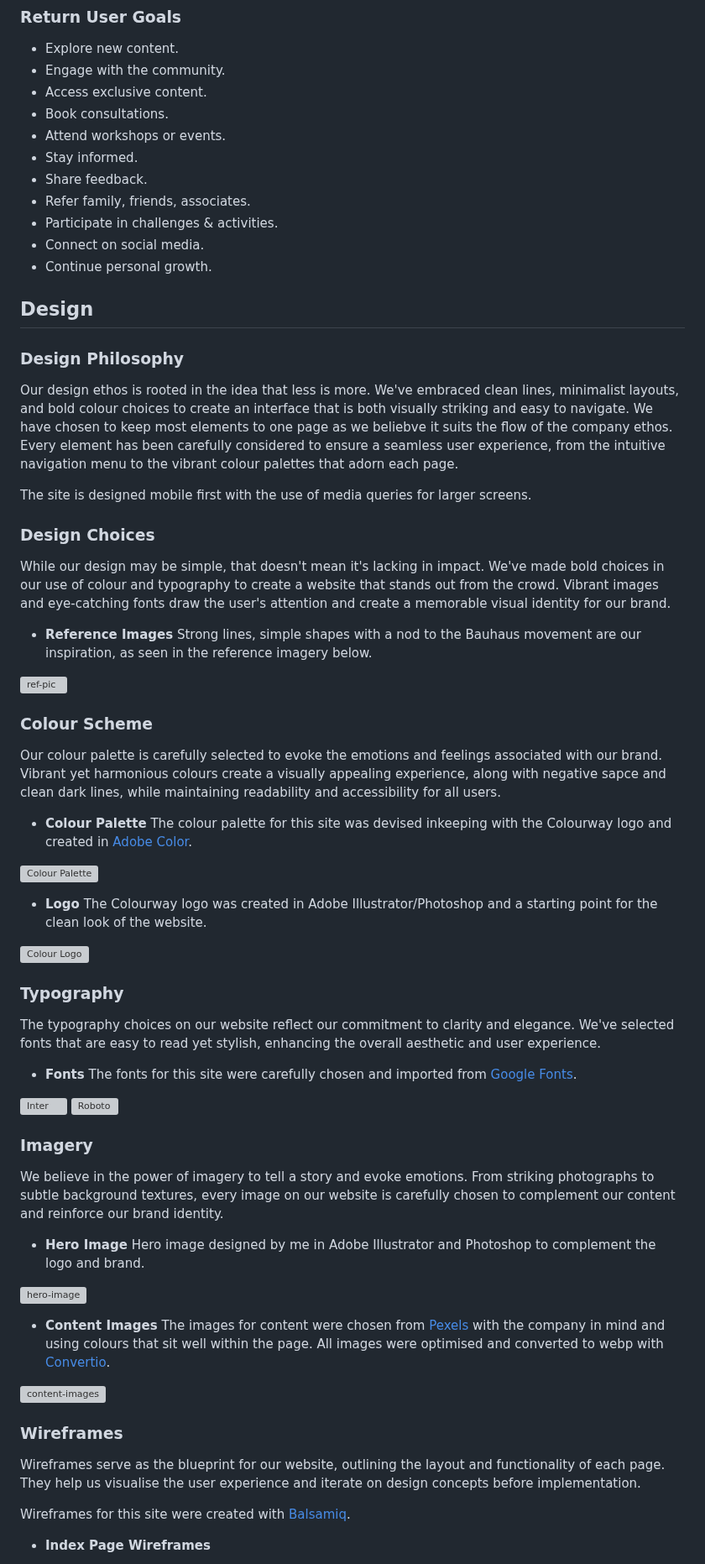
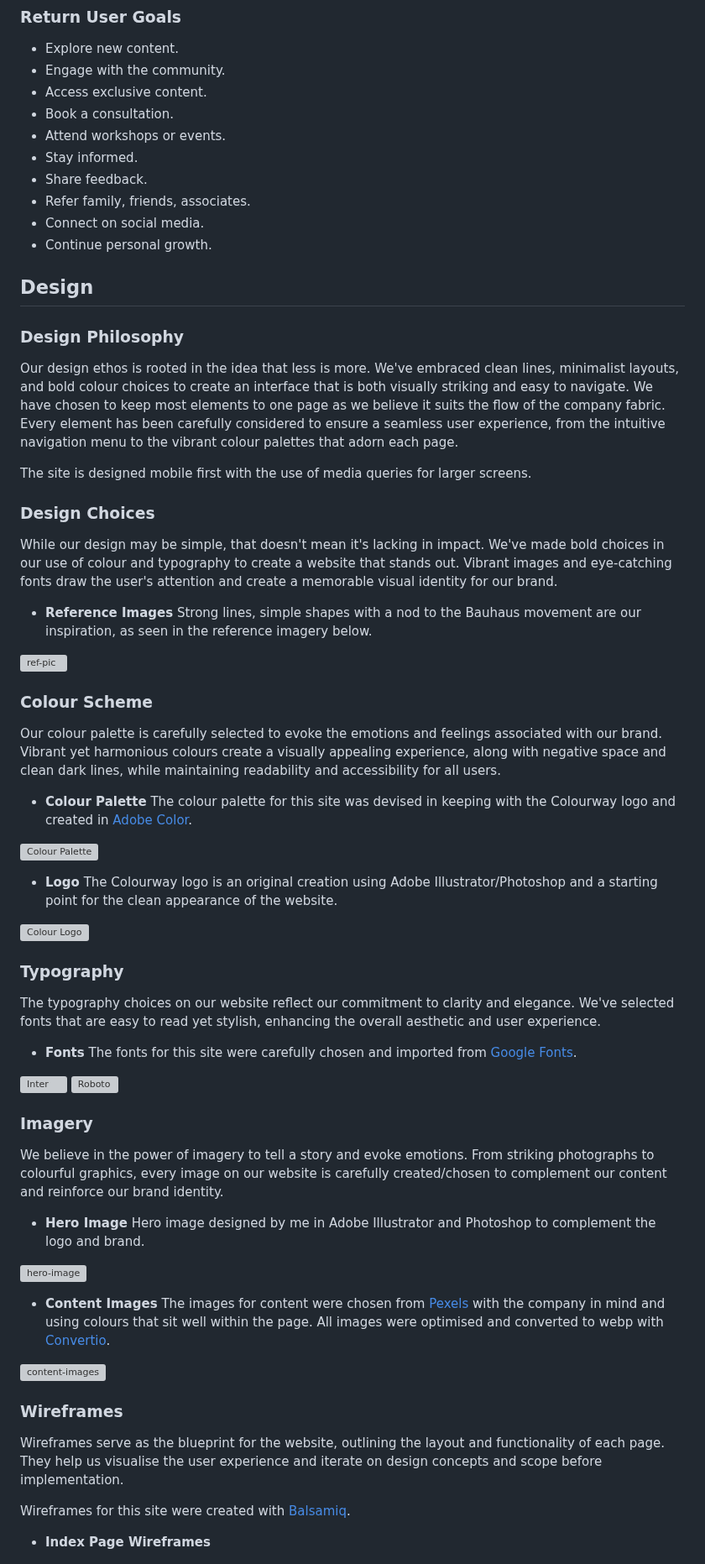
Before and after one commit to sarahmclo/colourway, a Markdown page: README.md, the part around one of its changes. Shown at 84% size. Rendered like a GitHub page; grey boxes are pictures that could not be loaded.

```diff
--- a/README.md
+++ b/README.md
@@ -116,24 +121,23 @@ When you visit our website, you'll immediately notice the simplicity of our desi
 - Explore new content.
 - Engage with the community.
 - Access exclusive content.
-- Book consultations.
+- Book a consultation.
 - Attend workshops or events.
 - Stay informed.
 - Share feedback.
 - Refer family, friends, associates.
-- Participate in challenges & activities.
 - Connect on social media.
 - Continue personal growth.
 
 ## Design <a name="design"></a>
 
 ### Design Philosophy
-Our design ethos is rooted in the idea that less is more. We've embraced clean lines, minimalist layouts, and bold colour choices to create an interface that is both visually striking and easy to navigate. We have chosen to keep most elements to one page as we beliebve it suits the flow of the company ethos. Every element has been carefully considered to ensure a seamless user experience, from the intuitive navigation menu to the vibrant colour palettes that adorn each page.
+Our design ethos is rooted in the idea that less is more. We've embraced clean lines, minimalist layouts, and bold colour choices to create an interface that is both visually striking and easy to navigate. We have chosen to keep most elements to one page as we believe it suits the flow of the company fabric. Every element has been carefully considered to ensure a seamless user experience, from the intuitive navigation menu to the vibrant colour palettes that adorn each page.
 
 The site is designed mobile first with the use of media queries for larger screens.
 
 ### Design Choices
-While our design may be simple, that doesn't mean it's lacking in impact. We've made bold choices in our use of colour and typography to create a website that stands out from the crowd. Vibrant images and eye-catching fonts draw the user's attention and create a memorable visual identity for our brand.
+While our design may be simple, that doesn't mean it's lacking in impact. We've made bold choices in our use of colour and typography to create a website that stands out. Vibrant images and eye-catching fonts draw the user's attention and create a memorable visual identity for our brand.
 
 - **Reference Images**
 Strong lines, simple shapes with a nod to the Bauhaus movement are our inspiration, as seen in the reference imagery below.
@@ -141,15 +145,15 @@ Strong lines, simple shapes with a nod to the Bauhaus movement are our inspirati
 ![ref-pic](docs/images/references/ref-images.webp)
 
 ### Colour Scheme
-Our colour palette is carefully selected to evoke the emotions and feelings associated with our brand. Vibrant yet harmonious colours create a visually appealing experience, along with negative sapce and clean dark lines, while maintaining readability and accessibility for all users.
+Our colour palette is carefully selected to evoke the emotions and feelings associated with our brand. Vibrant yet harmonious colours create a visually appealing experience, along with negative space and clean dark lines, while maintaining readability and accessibility for all users.
 
 - **Colour Palette**
-The colour palette for this site was devised inkeeping with the Colourway logo and created in [Adobe Color](https://color.adobe.com/).
+The colour palette for this site was devised in keeping with the Colourway logo and created in [Adobe Color](https://color.adobe.com/).
 
 ![Colour Palette](docs/images/logo/AdobeColor-color-theme_colourway.webp)
 
 - **Logo**
-The Colourway logo was created in Adobe Illustrator/Photoshop and a starting point for the clean look of the website.
+The Colourway logo is an original creation using Adobe Illustrator/Photoshop and a starting point for the clean appearance of the website.
 
 ![Colour Logo](docs/images/logo/colourway-logo-rm.webp)
 
@@ -163,7 +167,7 @@ The fonts for this site were carefully chosen and imported from [Google Fonts](h
 ![Roboto](docs/images/fonts/roboto.webp)
 
 ### Imagery
-We believe in the power of imagery to tell a story and evoke emotions. From striking photographs to subtle background textures, every image on our website is carefully chosen to complement our content and reinforce our brand identity.
+We believe in the power of imagery to tell a story and evoke emotions. From striking photographs to colourful graphics, every image on our website is carefully created/chosen to complement our content and reinforce our brand identity.
 
 - **Hero Image**
 Hero image designed by me in Adobe Illustrator and Photoshop to complement the logo and brand.
@@ -177,7 +181,7 @@ The images for content were chosen from [Pexels](https://www.pexels.com/) with t
 
 ### Wireframes
 
-Wireframes serve as the blueprint for our website, outlining the layout and functionality of each page. They help us visualise the user experience and iterate on design concepts before implementation.
+Wireframes serve as the blueprint for the website, outlining the layout and functionality of each page. They help us visualise the user experience and iterate on design concepts and scope before implementation.
 
 Wireframes for this site were created with [Balsamiq](https://balsamiq.com/).
 
```
Also changed, not shown: other parts of README.md (+17 -13 lines).
